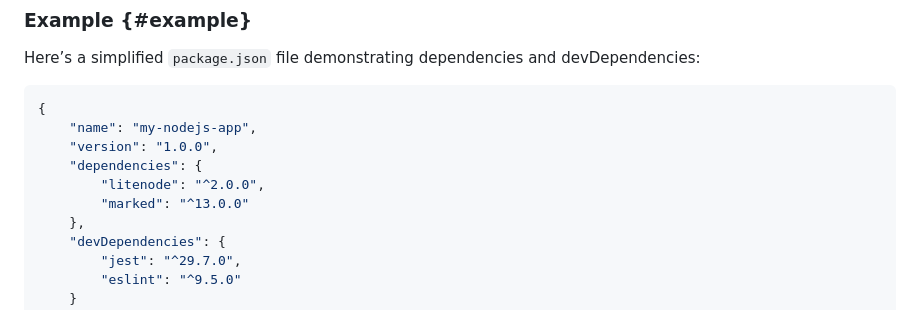
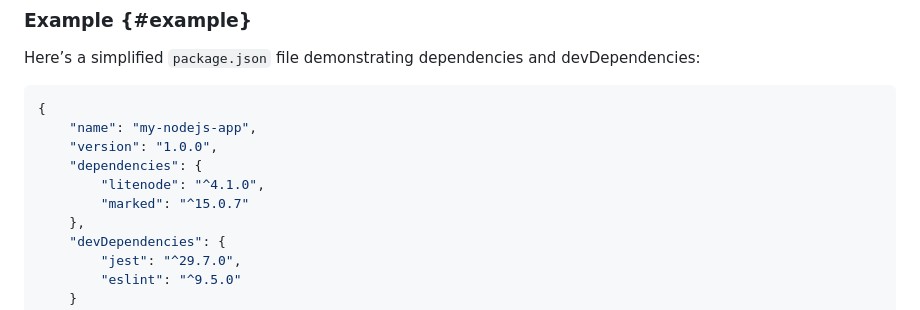
Before and after one commit to LebCit/litenode-markdown-app, a Markdown page: views/markdown/installation.md, the part around the change. GitHub-like rendering.

Commit message:
Update LiteNode and Marked versions in `package.json` file example

```diff
--- a/views/markdown/installation.md
+++ b/views/markdown/installation.md
@@ -52,8 +52,8 @@ Here’s a simplified `package.json` file demonstrating dependencies and devDepe
 	"name": "my-nodejs-app",
 	"version": "1.0.0",
 	"dependencies": {
-		"litenode": "^2.0.0",
-		"marked": "^13.0.0"
+		"litenode": "^4.1.0",
+		"marked": "^15.0.7"
 	},
 	"devDependencies": {
 		"jest": "^29.7.0",
```
